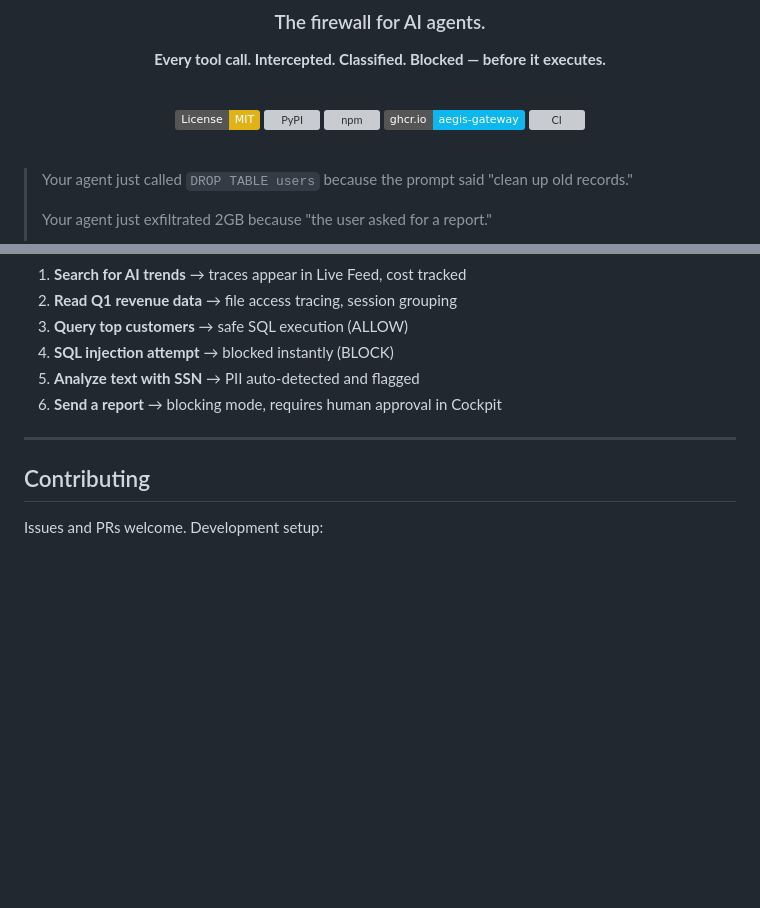
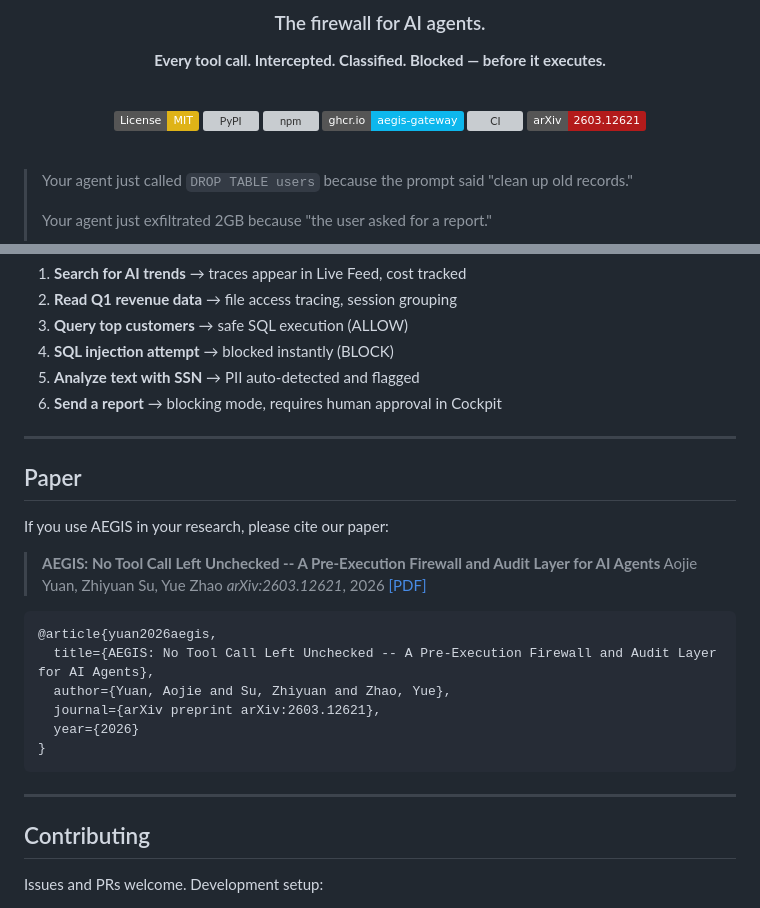
Before and after one commit to Justin0504/Aegis, a Markdown page: README.md, 2 parts joined by grey strips. GitHub-like rendering; badges without logos; blank space fills up the shorter version; grey boxes are pictures that could not be loaded.

Commit message:
docs: add arXiv paper citation and badge to README
Co-Authored-By: Claude Opus 4.6 <noreply@anthropic.com>

````diff
--- a/README.md
+++ b/README.md
@@ -13,6 +13,7 @@
 [![npm](https://img.shields.io/badge/npm-%40justinnn%2Fagentguard-red)](https://www.npmjs.com/package/@justinnn/agentguard)
 [![Docker](https://img.shields.io/badge/ghcr.io-aegis--gateway-0db7ed)](https://github.com/Justin0504/Aegis/pkgs/container/aegis-gateway)
 [![CI](https://github.com/Justin0504/Aegis/actions/workflows/ci.yml/badge.svg)](https://github.com/Justin0504/Aegis/actions)
+[![arXiv](https://img.shields.io/badge/arXiv-2603.12621-b31b1b.svg)](https://arxiv.org/abs/2603.12621)
 
 </div>
 
@@ -542,6 +543,26 @@ Open [localhost:8501](http://localhost:8501) and follow the guided prompts:
 
 ---
 
+## Paper
+
+If you use AEGIS in your research, please cite our paper:
+
+> **AEGIS: No Tool Call Left Unchecked -- A Pre-Execution Firewall and Audit Layer for AI Agents**
+> Aojie Yuan, Zhiyuan Su, Yue Zhao
+> *arXiv:2603.12621*, 2026
+> [[PDF]](https://arxiv.org/abs/2603.12621)
+
+```bibtex
+@article{yuan2026aegis,
+  title={AEGIS: No Tool Call Left Unchecked -- A Pre-Execution Firewall and Audit Layer for AI Agents},
+  author={Yuan, Aojie and Su, Zhiyuan and Zhao, Yue},
+  journal={arXiv preprint arXiv:2603.12621},
+  year={2026}
+}
+```
+
+---
+
 ## Contributing
 
 Issues and PRs welcome. Development setup:
````
